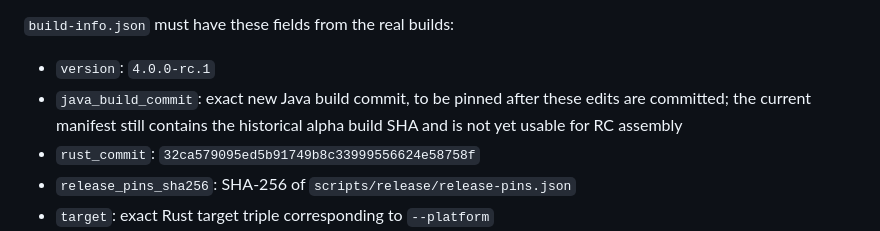
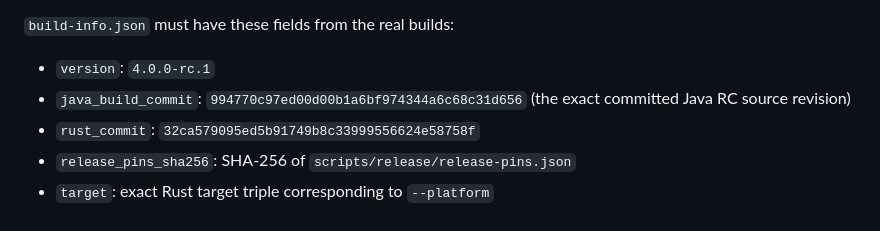
Before and after one commit to S-idd/data-contract-governance, a Markdown page: scripts/release/README.md, the part around the change. Rendered like a GitHub page.

Commit message:
docs(release): close version alignment evidence

```diff
--- a/scripts/release/README.md
+++ b/scripts/release/README.md
@@ -24,7 +24,7 @@ package documents come from `packaging/local/` in this checkout and are hashed i
 `build-info.json` must have these fields from the real builds:
 
 - `version`: `4.0.0-rc.1`
-- `java_build_commit`: exact new Java build commit, to be pinned after these edits are committed; the current manifest still contains the historical alpha build SHA and is not yet usable for RC assembly
+- `java_build_commit`: `994770c97ed00d00b1a6bf974344a6c68c31d656` (the exact committed Java RC source revision)
 - `rust_commit`: `32ca579095ed5b91749b8c33999556624e58758f`
 - `release_pins_sha256`: SHA-256 of `scripts/release/release-pins.json`
 - `target`: exact Rust target triple corresponding to `--platform`
```
Also changed, not shown: release-evidence/v0.1.0-rc.1/04-VERSION-ALIGNMENT-CLOSURE.md (added, +36 -0 lines).
